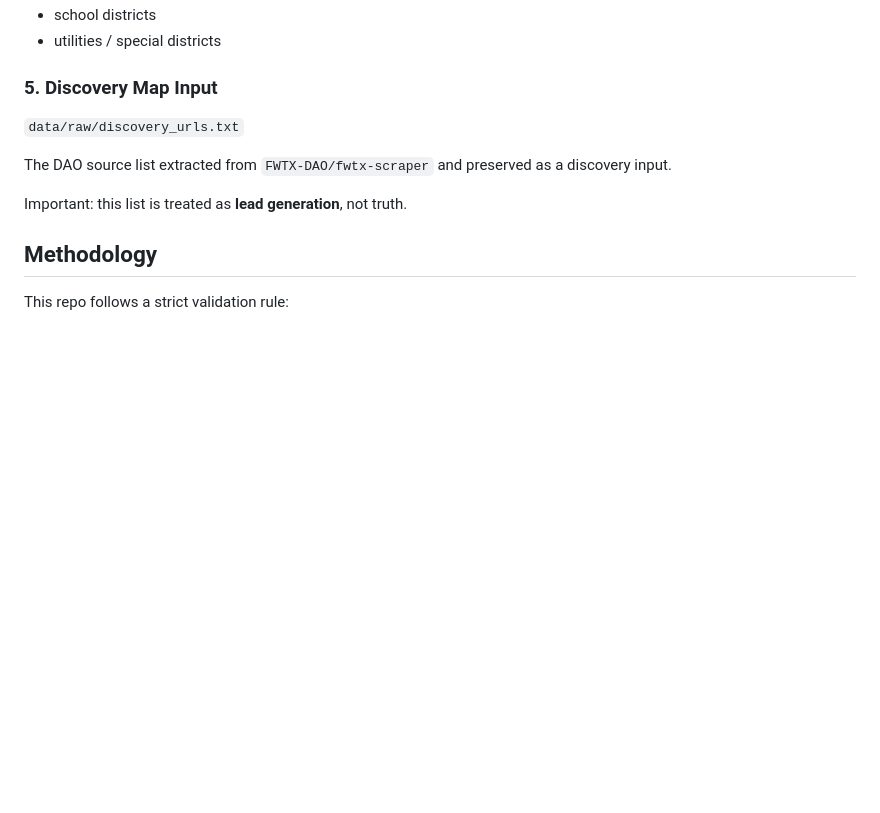
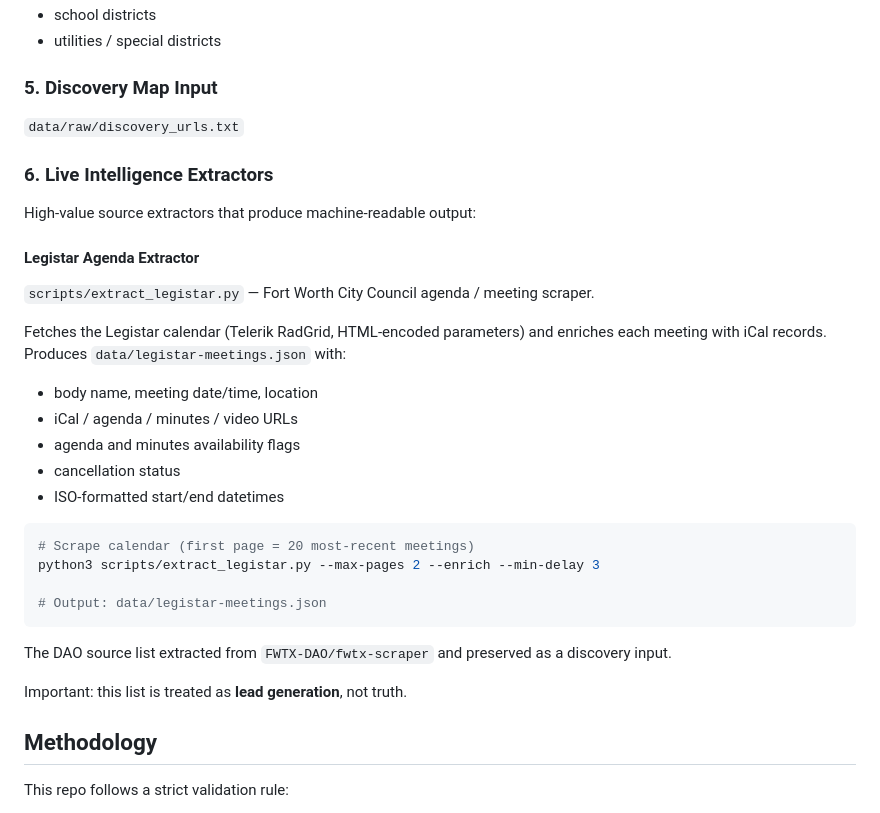
Before and after one commit to tylerdotai/fort-worth-intelligence, a Markdown page: README.md, the part around the change. Rendered like a GitHub page; blank space fills up the shorter version.

Commit message:
Add README section on Legistar extractor and live meeting data

````diff
--- a/README.md
+++ b/README.md
@@ -140,6 +140,27 @@ Dedicated docs now exist for:
 ### 5. Discovery Map Input
 `data/raw/discovery_urls.txt`
 
+### 6. Live Intelligence Extractors
+High-value source extractors that produce machine-readable output:
+
+#### Legistar Agenda Extractor
+`scripts/extract_legistar.py` — Fort Worth City Council agenda / meeting scraper.
+
+Fetches the Legistar calendar (Telerik RadGrid, HTML-encoded parameters) and enriches each meeting with iCal records. Produces `data/legistar-meetings.json` with:
+- body name, meeting date/time, location
+- iCal / agenda / minutes / video URLs
+- agenda and minutes availability flags
+- cancellation status
+- ISO-formatted start/end datetimes
+
+```bash
+# Scrape calendar (first page = 20 most-recent meetings)
+python3 scripts/extract_legistar.py --max-pages 2 --enrich --min-delay 3
+
+# Output: data/legistar-meetings.json
+```
+
+
 The DAO source list extracted from `FWTX-DAO/fwtx-scraper` and preserved as a discovery input.
 
 Important: this list is treated as **lead generation**, not truth.
````
